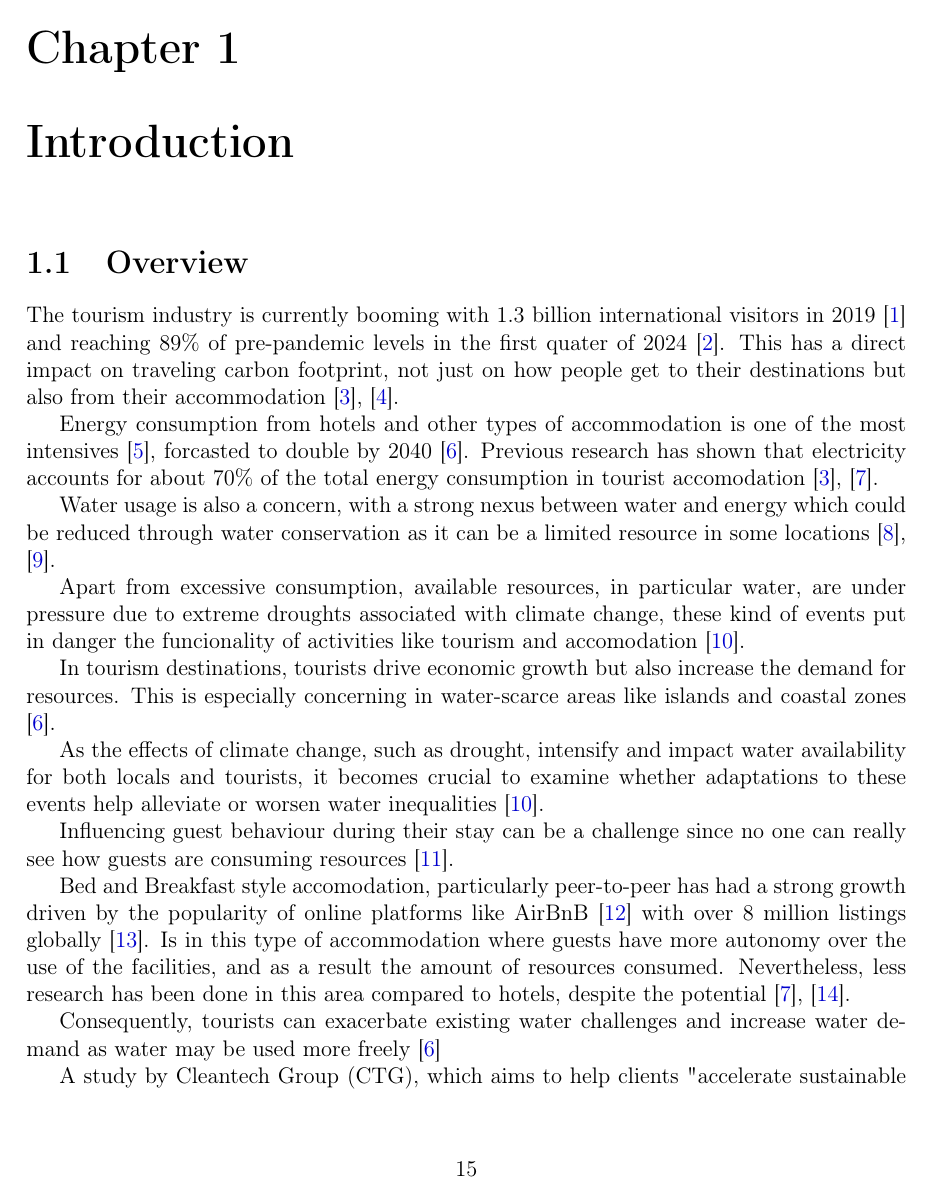
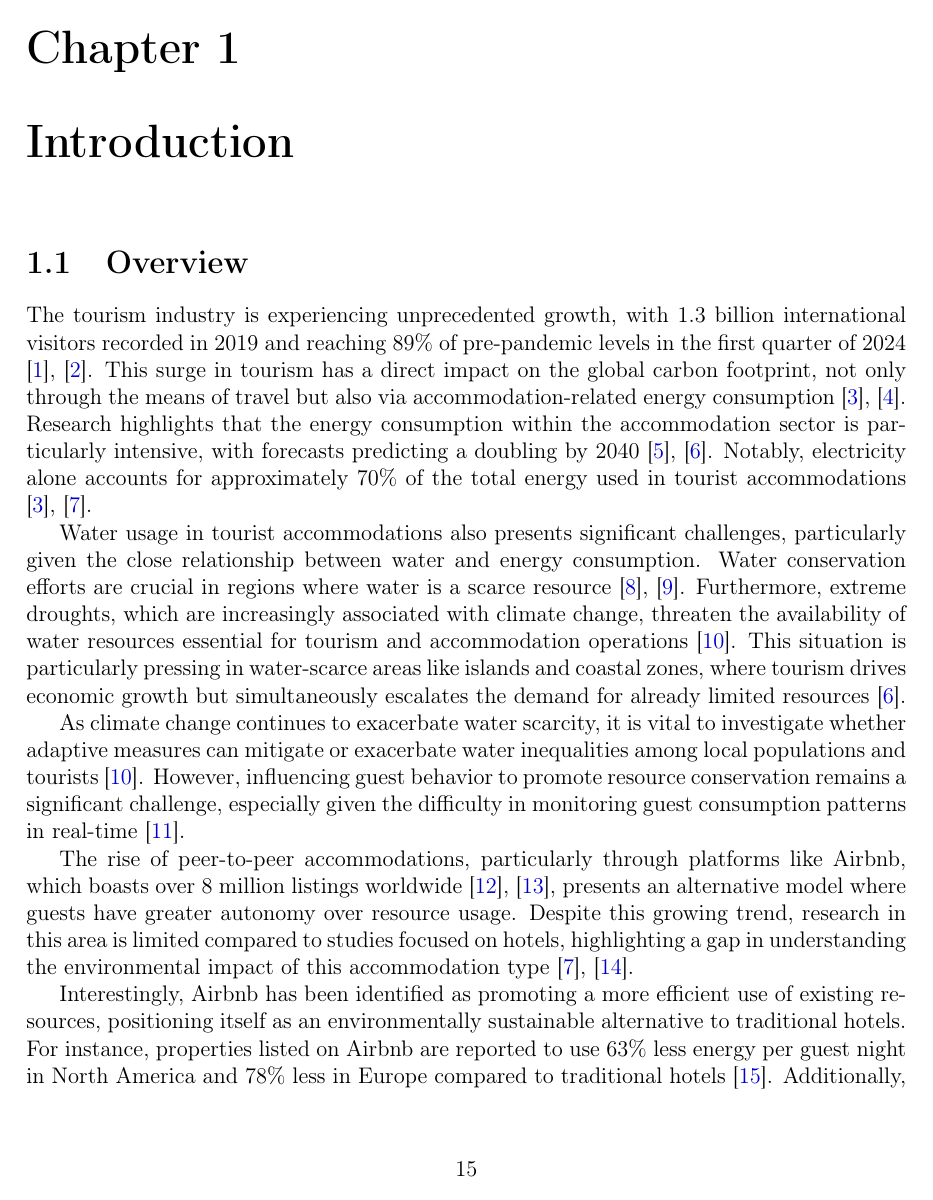
Before and after one commit to danielmonterocr/project-module-2024-apr, a LaTeX thesis (docs/final-report/final-report.tex, which reads docs/final-report/chapter1.tex): page 15 of 44. Compiled offline with pdfLaTeX.

Commit message:
Add overview

```diff
--- a/docs/final-report/chapter1.tex
+++ b/docs/final-report/chapter1.tex
@@ -55,40 +55,39 @@
 % you remove the personal pronouns and write in the passive you can still focus on this motivation for the project, but
 % in a more objective and academic way.
 
-The tourism industry is currently booming with 1.3 billion international visitors in 2019 \cite{UNWTO2024a} and reaching
-89\% of pre-pandemic levels in the first quater of 2024 \cite{UNWTO2024b}. This has a direct impact on traveling carbon
-footprint, not just on how people get to their destinations but also from their accommodation \cite{Becken2001,
-Scott2008}.
+% The tourism industry is currently booming with 1.3 billion international visitors in 2019 \cite{UNWTO2024a} and reaching
+% 89\% of pre-pandemic levels in the first quater of 2024 \cite{UNWTO2024b}. This has a direct impact on traveling carbon
+% footprint, not just on how people get to their destinations but also from their accommodation \cite{Becken2001,
+% Scott2008}.
 
-Energy consumption from hotels and other types of accommodation is one of the most
-intensives \cite{Jos2016}, forcasted to double by 2040 \cite{Gossling2015}. Previous research has shown that electricity
-accounts for about 70\% of the total energy consumption in tourist accomodation \cite{Becken2001, Warren2017}.
+% Energy consumption from hotels and other types of accommodation is one of the most
+% intensives \cite{Jos2016}, forcasted to double by 2040 \cite{Gossling2015}. Previous research has shown that electricity
+% accounts for about 70\% of the total energy consumption in tourist accomodation \cite{Becken2001, Warren2017}.
 
-Water
-usage is also a concern, with a strong nexus between water and energy which could be reduced through water conservation
-as it can be a limited resource in some locations \cite{Becken2017, Lam2016}.
+% Water
+% usage is also a concern, with a strong nexus between water and energy which could be reduced through water conservation
+% as it can be a limited resource in some locations \cite{Becken2017, Lam2016}.
 
-Apart from excessive consumption, available resources, in particular water, are under pressure due to extreme droughts
-associated with climate change, these kind of events put in danger the funcionality of activities like tourism and
-accomodation \cite{Ziervogel2010}.
+% Apart from excessive consumption, available resources, in particular water, are under pressure due to extreme droughts
+% associated with climate change, these kind of events put in danger the funcionality of activities like tourism and
+% accomodation \cite{Ziervogel2010}.
 
-In tourism destinations, tourists drive economic growth but also increase the demand for resources. This is especially
-concerning in water-scarce areas like islands and coastal zones \cite{Gossling2015}.
+% In tourism destinations, tourists drive economic growth but also increase the demand for resources. This is especially
+% concerning in water-scarce areas like islands and coastal zones \cite{Gossling2015}.
 
-As the effects of climate change, such as drought, intensify and impact water availability for both locals and tourists,
-it becomes crucial to examine whether adaptations to these events help alleviate or worsen water inequalities
-\cite{Ziervogel2010}.
+% As the effects of climate change, such as drought, intensify and impact water availability for both locals and tourists,
+% it becomes crucial to examine whether adaptations to these events help alleviate or worsen water inequalities
+% \cite{Ziervogel2010}.
 
-Influencing guest behaviour during their stay can be a challenge since no one can really see how guests are consuming
-resources \cite{Juvan2014}.
+% Influencing guest behaviour during their stay can be a challenge since no one can really see how guests are consuming
+% resources \cite{Juvan2014}.
 
-Bed and Breakfast style accomodation, particularly peer-to-peer has had a strong growth driven by the popularity of
-online platforms like AirBnB \cite{AirBnB2024a} with over 8 million listings globally \cite{AirBnB2024b}. Is in this
-type of accommodation where guests have more autonomy over the use of the facilities, and as a result the amount of
-resources consumed. Nevertheless, less research has been done in this area compared to hotels, despite the potential
-\cite{Becken2016, Warren2017}.
+% Bed and Breakfast style accomodation, particularly peer-to-peer has had a strong growth driven by the popularity of
+% online platforms like AirBnB \cite{AirBnB2024a} with over 8 million listings globally \cite{AirBnB2024b}. Is in this
+% type of accommodation where guests have more autonomy over the use of the facilities, and as a result the amount of
+% resources consumed. Nevertheless, less research has been done in this area compared to hotels, despite the potential
+% \cite{Becken2016, Warren2017}.
 
-Consequently, tourists can exacerbate existing water challenges and increase water demand as water may be used more
-freely \cite{Gossling2015}
+% Consequently, tourists can exacerbate existing water challenges and increase water demand as water may be used more
+% freely \cite{Gossling2015}
 
-A study by Cleantech Group (CTG), which aims to help clients "accelerate sustainable innovation," concluded that Airbnb
@@ -127,0 +129,29 @@ informed \cite{Jones2014}.
+The tourism industry is experiencing unprecedented growth, with 1.3 billion international visitors recorded in 2019 and
+reaching 89\% of pre-pandemic levels in the first quarter of 2024 \cite{UNWTO2024a, UNWTO2024b}. This surge in tourism
+has a direct impact on the global carbon footprint, not only through the means of travel but also via
+accommodation-related energy consumption \cite{Becken2001, Scott2008}. Research highlights that the energy consumption
+within the accommodation sector is particularly intensive, with forecasts predicting a doubling by 2040
+\cite{Jos2016, Gossling2015}. Notably, electricity alone accounts for approximately 70\% of the total energy used in
+tourist accommodations \cite{Becken2001, Warren2017}.
+
+Water usage in tourist accommodations also presents significant challenges, particularly given the close relationship
+between water and energy consumption. Water conservation efforts are crucial in regions where water is a scarce resource
+\cite{Becken2017, Lam2016}. Furthermore, extreme droughts, which are increasingly associated with climate change,
+threaten the availability of water resources essential for tourism and accommodation operations \cite{Ziervogel2010}.
+This situation is particularly pressing in water-scarce areas like islands and coastal zones, where tourism drives
+economic growth but simultaneously escalates the demand for already limited resources \cite{Gossling2015}.
+
+As climate change continues to exacerbate water scarcity, it is vital to investigate whether adaptive measures can
+mitigate or exacerbate water inequalities among local populations and tourists \cite{Ziervogel2010}. However,
+influencing guest behavior to promote resource conservation remains a significant challenge, especially given the
+difficulty in monitoring guest consumption patterns in real-time \cite{Juvan2014}.
+
+The rise of peer-to-peer accommodations, particularly through platforms like Airbnb, which boasts over 8 million
+listings worldwide \cite{AirBnB2024a, AirBnB2024b}, presents an alternative model where guests have greater autonomy
+over resource usage. Despite this growing trend, research in this area is limited compared to studies focused on hotels,
+highlighting a gap in understanding the environmental impact of this accommodation type \cite{Becken2016, Warren2017}.
+
+Interestingly, Airbnb has been identified as promoting a more efficient use of existing resources, positioning itself
+as an environmentally sustainable alternative to traditional hotels. For instance, properties listed on Airbnb are
+reported to use 63\% less energy per guest night in North America and 78\% less in Europe compared to traditional hotels
+\cite{Simon2014}. Additionally, Airbnb home-share properties use 12\% less water per guest night in North America and
```
Also changed, not shown: docs/final-report/abstract.tex (+0 -2 lines), docs/final-report/chapter1.tex (66 more changed lines).
